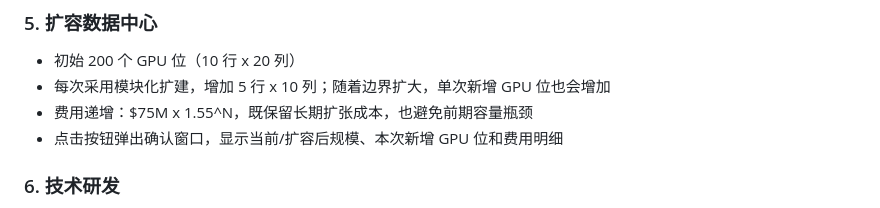
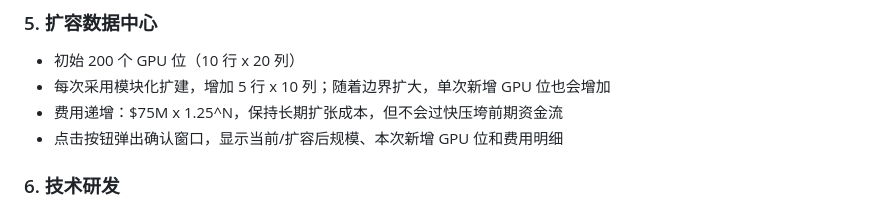
Before and after one commit to hekuo5310/model-rush, a Markdown page: README.md, the part around the change. Rendered like a GitHub page.

Commit message:
放缓机房扩容费用递增

```diff
--- a/README.md
+++ b/README.md
@@ -125,7 +125,7 @@ python -m SimpleHTTPServer 8000
 
 - 初始 200 个 GPU 位（10 行 x 20 列）
 - 每次采用模块化扩建，增加 5 行 x 10 列；随着边界扩大，单次新增 GPU 位也会增加
-- 费用递增：$75M x 1.55^N，既保留长期扩张成本，也避免前期容量瓶颈
+- 费用递增：$75M x 1.25^N，保持长期扩张成本，但不会过快压垮前期资金流
 - 点击按钮弹出确认窗口，显示当前/扩容后规模、本次新增 GPU 位和费用明细
 
 ### 6. 技术研发
```
